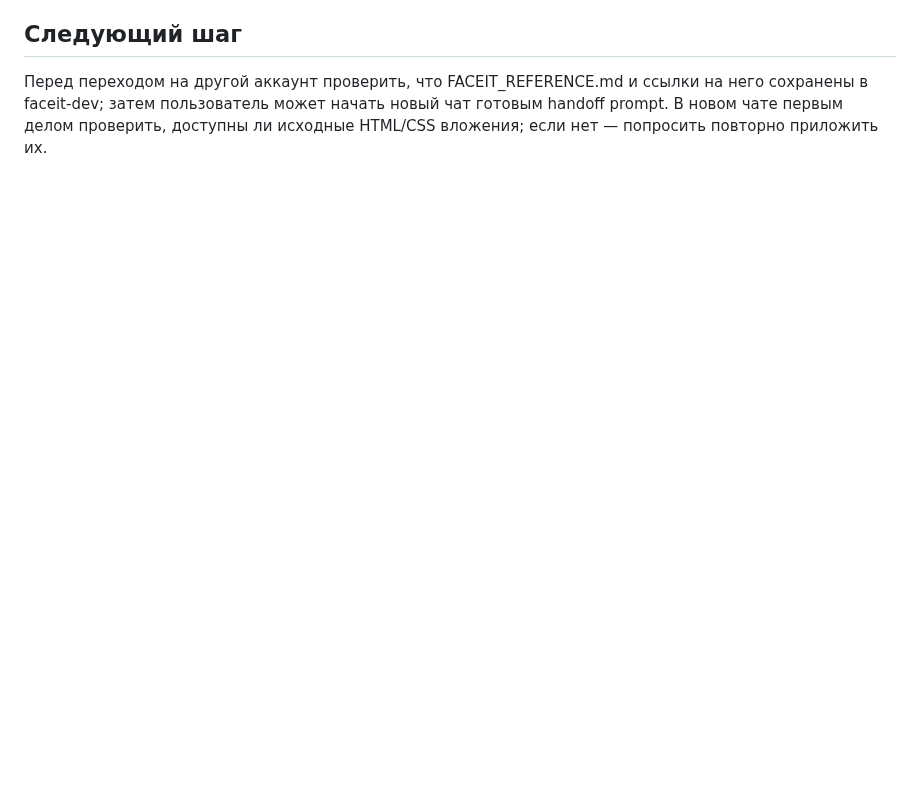
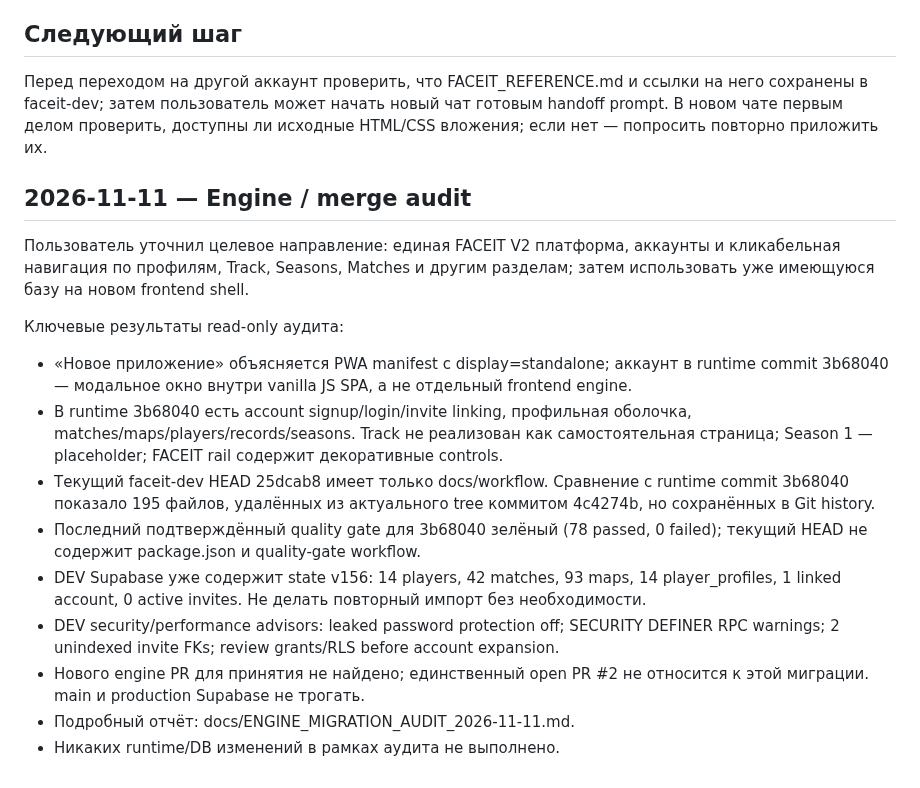
Before and after one commit to nonspam/cs2-5x5, a Markdown page: CHAT_CONTEXT.md, the part around the change. GitHub-like rendering; blank space fills up the shorter version.

Commit message:
docs: preserve engine audit findings in chat context

```diff
--- a/CHAT_CONTEXT.md
+++ b/CHAT_CONTEXT.md
@@ -91,3 +91,18 @@ TECHNICAL_STATE, ROADMAP и DECISIONS. Функция «Играли вмест
 
 ## Следующий шаг
 Перед переходом на другой аккаунт проверить, что FACEIT_REFERENCE.md и ссылки на него сохранены в faceit-dev; затем пользователь может начать новый чат готовым handoff prompt. В новом чате первым делом проверить, доступны ли исходные HTML/CSS вложения; если нет — попросить повторно приложить их.
+
+## 2026-11-11 — Engine / merge audit
+
+Пользователь уточнил целевое направление: единая FACEIT V2 платформа, аккаунты и кликабельная навигация по профилям, Track, Seasons, Matches и другим разделам; затем использовать уже имеющуюся базу на новом frontend shell.
+
+Ключевые результаты read-only аудита:
+- «Новое приложение» объясняется PWA manifest с display=standalone; аккаунт в runtime commit 3b68040 — модальное окно внутри vanilla JS SPA, а не отдельный frontend engine.
+- В runtime 3b68040 есть account signup/login/invite linking, профильная оболочка, matches/maps/players/records/seasons. Track не реализован как самостоятельная страница; Season 1 — placeholder; FACEIT rail содержит декоративные controls.
+- Текущий faceit-dev HEAD 25dcab8 имеет только docs/workflow. Сравнение с runtime commit 3b68040 показало 195 файлов, удалённых из актуального tree коммитом 4c4274b, но сохранённых в Git history.
+- Последний подтверждённый quality gate для 3b68040 зелёный (78 passed, 0 failed); текущий HEAD не содержит package.json и quality-gate workflow.
+- DEV Supabase уже содержит state v156: 14 players, 42 matches, 93 maps, 14 player_profiles, 1 linked account, 0 active invites. Не делать повторный импорт без необходимости.
+- DEV security/performance advisors: leaked password protection off; SECURITY DEFINER RPC warnings; 2 unindexed invite FKs; review grants/RLS before account expansion.
+- Нового engine PR для принятия не найдено; единственный open PR #2 не относится к этой миграции. main и production Supabase не трогать.
+- Подробный отчёт: docs/ENGINE_MIGRATION_AUDIT_2026-11-11.md.
+- Никаких runtime/DB изменений в рамках аудита не выполнено.
```
